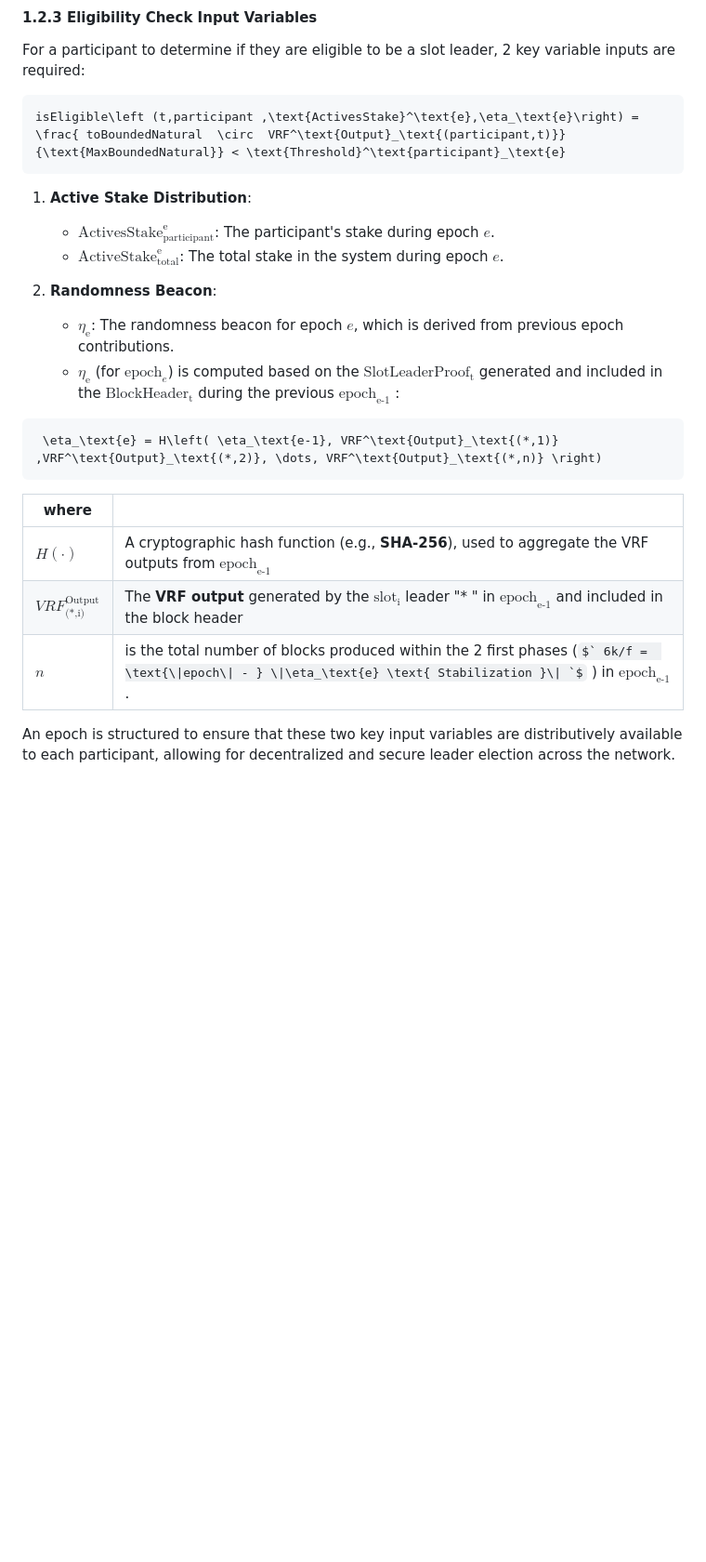
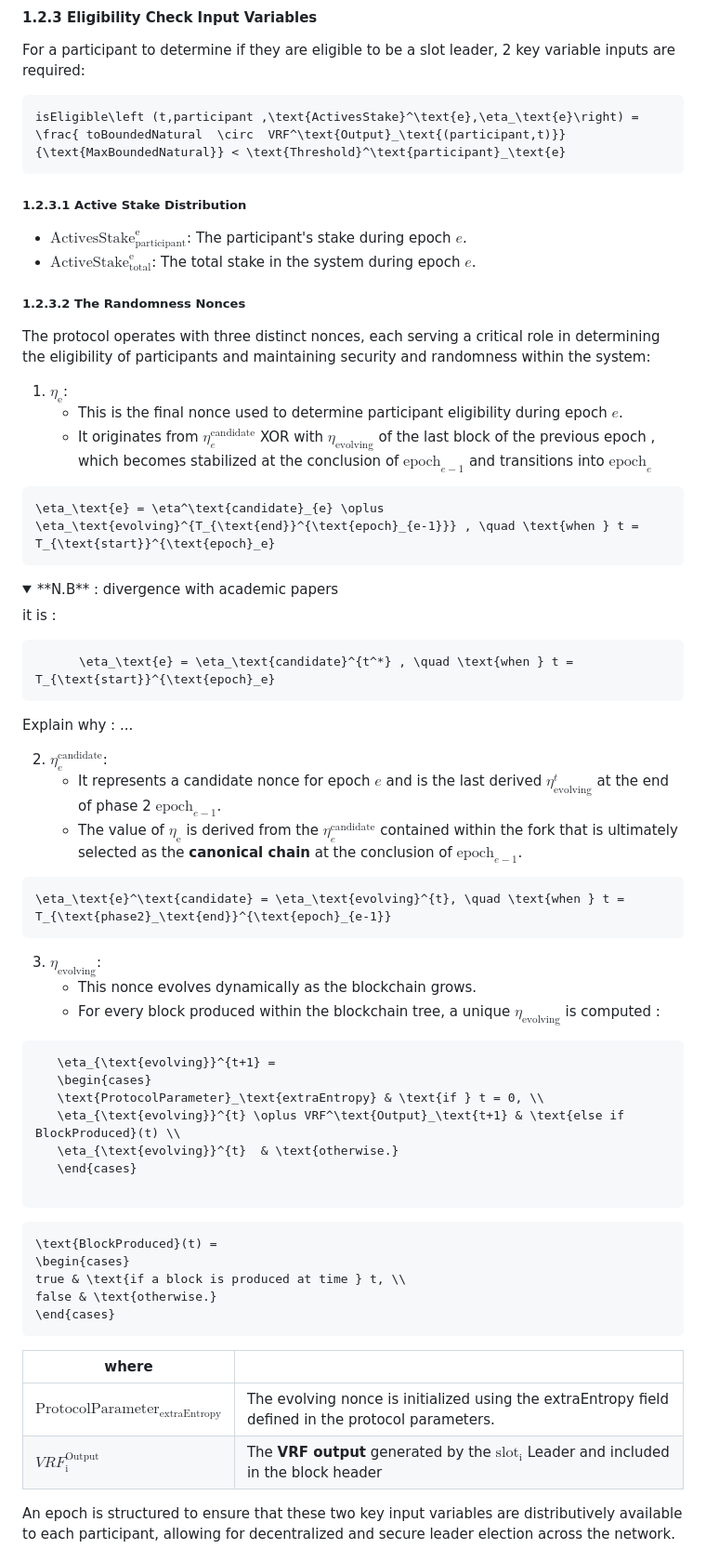
Before and after one commit to input-output-hk/ouroboros-phalanx-protocol, a Markdown page: CIP/Readme.md, the part around the change printed below. Shown: that part at 93% size. Drawn GitHub-style; folded sections open; some formulas as TeX source; blank space fills up the shorter version.

Commit message:
CIP / Update formulas for nonces

`````diff
--- a/CIP/Readme.md
+++ b/CIP/Readme.md
@@ -314,23 +314,65 @@ For a participant to determine if they are eligible to be a slot leader, 2 key v
 isEligible\left (t,participant ,\text{ActivesStake}^\text{e},\eta_\text{e}\right) = \frac{ toBoundedNatural  \circ  VRF^\text{Output}_\text{(participant,t)}}{\text{MaxBoundedNatural}} < \text{Threshold}^\text{participant}_\text{e}
 ```
 
-1. **Active Stake Distribution**:
+##### 1.2.3.1 Active Stake Distribution
    - $`\text{ActivesStake}^\text{e}_\text{participant}`$: The participant's stake during epoch $`e`$.
    - $`\text{ActiveStake}^\text{e}_\text{total}`$: The total stake in the system during epoch $`e`$.
 
-2. **Randomness Beacon**:
-   - $`\eta_\text{e}`$: The randomness beacon for epoch $`e`$, which is derived from previous epoch contributions.
-   - $` \eta_\text{e} `$ (for $` \text{epoch}_e `$) is computed based on the $` \text{SlotLeaderProof}_\text{t} `$ generated and included in the $` \text{BlockHeader}_\text{t} `$ during the previous $` \text{epoch}_\text{e-1} `$ :
+##### 1.2.3.2 The Randomness Nonces
+
+The protocol operates with three distinct nonces, each serving a critical role in determining the eligibility of participants and maintaining security and randomness within the system:
+
+1. **$`\eta_\text{e}`$**:
+   - This is the final nonce used to determine participant eligibility during epoch $`e`$.
+   - It originates from $`\eta_e^\text{candidate}`$ XOR with $`\eta_\text{evolving}`$ of the last block of the previous epoch , which becomes stabilized at the conclusion of $`\text{epoch}_{e-1}`$ and transitions into $`\text{epoch}_e`$
 
 ```math
- \eta_\text{e} = H\left( \eta_\text{e-1}, VRF^\text{Output}_\text{(*,1)} ,VRF^\text{Output}_\text{(*,2)}, \dots, VRF^\text{Output}_\text{(*,n)} \right)
+\eta_\text{e} = \eta^\text{candidate}_{e} \oplus \eta_\text{evolving}^{T_{\text{end}}^{\text{epoch}_{e-1}}} , \quad \text{when } t = T_{\text{start}}^{\text{epoch}_e}
+```
+<details>
+  <summary>**N.B** : divergence with academic papers </summary>
+  <p>it is :
+
+```math
+      \eta_\text{e} = \eta_\text{candidate}^{t^*} , \quad \text{when } t = T_{\text{start}}^{\text{epoch}_e}
+```
+  Explain why : ...
+  </p>
+</details>
+
+2. **$`\eta_e^\text{candidate}`$**:
+   - It represents a candidate nonce for epoch $`e`$ and is the last derived  $`\eta_\text{evolving}^{t}`$ at the end of phase 2 $`\text{epoch}_{e-1}`$.
+   - The value of $`\eta_\text{e}`$ is derived from the $`\eta_e^\text{candidate}`$ contained within the fork that is ultimately selected as the **canonical chain** at the conclusion of $`\text{epoch}_{e-1}`$.
+
+```math
+\eta_\text{e}^\text{candidate} = \eta_\text{evolving}^{t}, \quad \text{when } t = T_{\text{phase2}_\text{end}}^{\text{epoch}_{e-1}}
+```
+
+3. **$`\eta_\text{evolving}`$**:
+   - This nonce evolves dynamically as the blockchain grows.
+   - For every block produced within the blockchain tree, a unique $`\eta_\text{evolving}`$ is computed :
+
+```math
+   \eta_{\text{evolving}}^{t+1} =
+   \begin{cases}
+   \text{ProtocolParameter}_\text{extraEntropy} & \text{if } t = 0, \\
+   \eta_{\text{evolving}}^{t} \oplus VRF^\text{Output}_\text{t+1} & \text{else if BlockProduced}(t) \\
+   \eta_{\text{evolving}}^{t}  & \text{otherwise.}
+   \end{cases}
+
+````
+```math
+\text{BlockProduced}(t) =
+\begin{cases}
+true & \text{if a block is produced at time } t, \\
+false & \text{otherwise.}
+\end{cases}
 ```
 
 | **where** ||
 |---------------|-----------------|
-| $` H(\cdot) `$ | A cryptographic hash function (e.g., **SHA-256**), used to aggregate the VRF outputs from $` \text{epoch}_\text{e-1} `$ |
-| $` VRF^\text{Output}_\text{(*,i)} `$ | The **VRF output** generated by the $` \text{slot}_\text{i} `$ leader "* " in  $` \text{epoch}_\text{e-1} `$ and included in the block header |
-| $` n `$ | is the total number of blocks produced within the 2 first phases  ($` 6k/f =  \text{\|epoch\| - } \|\eta_\text{e} \text{ Stabilization }\| `$  ) in  $` \text{epoch}_\text{e-1} `$. |
+| $`\text{ProtocolParameter}_\text{extraEntropy} `$ | The evolving nonce is initialized using the extraEntropy field defined in the protocol parameters.|
+| $` VRF^\text{Output}_\text{i} `$ | The **VRF output** generated by the $` \text{slot}_\text{i} `$ Leader and included in the block header |
 
 An epoch is structured to ensure that these two key input variables are distributively available to each participant, allowing for decentralized and secure leader election across the network.
 
`````
Also changed, not shown: other parts of CIP/Readme.md (+16 -3 lines), CIP/epoch-structure-praos.png, CIP/high-level-ledger-structure.png (renamed from CIP/image-1.png).
